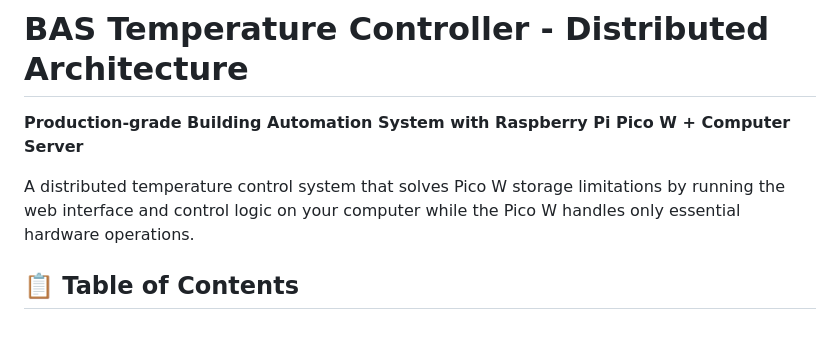
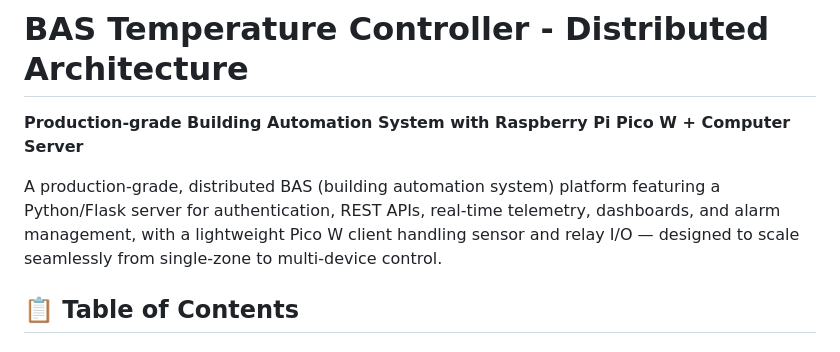
Before and after one commit to diyarkudrat/bas_temperature_control_bas_system, a Markdown page: README.md, the part around the change. Rendered like a GitHub page.

```diff
--- a/README.md
+++ b/README.md
@@ -2,7 +2,7 @@
 
 **Production-grade Building Automation System with Raspberry Pi Pico W + Computer Server**
 
-A distributed temperature control system that solves Pico W storage limitations by running the web interface and control logic on your computer while the Pico W handles only essential hardware operations.
+A production-grade, distributed BAS (building automation system) platform featuring a Python/Flask server for authentication, REST APIs, real-time telemetry, dashboards, and alarm management, with a lightweight Pico W client handling sensor and relay I/O — designed to scale seamlessly from single-zone to multi-device control.
 
 ## 📋 Table of Contents
 
```
